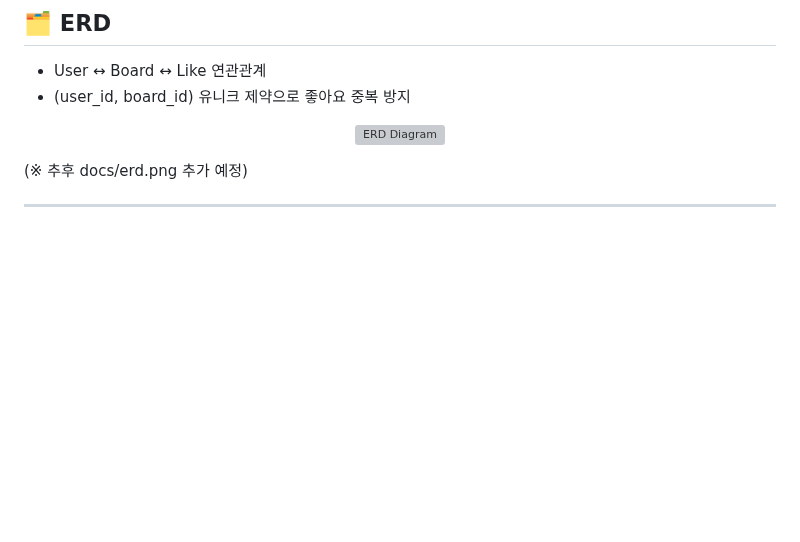
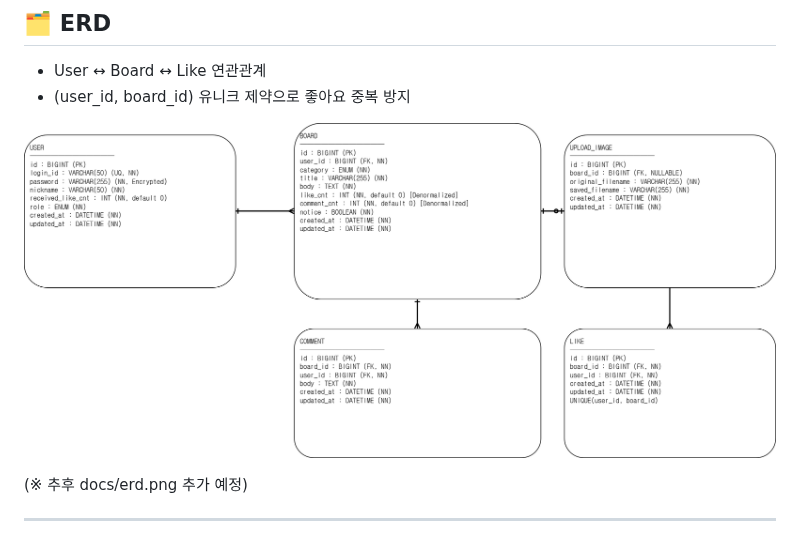
Before and after one commit to JeongEuiHan/boardapi-project, a Markdown page: README.md, the part around the change. Rendered like a GitHub page; blank space fills up the shorter version; grey boxes are pictures that could not be loaded.

Commit message:
Change ERD image reference to erd.png
Updated ERD diagram image reference in README.

```diff
--- a/README.md
+++ b/README.md
@@ -150,7 +150,7 @@ flowchart LR
 - (user_id, board_id) 유니크 제약으로 좋아요 중복 방지
 
 <p align="center">
-  <img src="./docs/screenshots/erd1.png" width="800" alt="ERD Diagram">
+  <img src="./docs/screenshots/erd.png" width="800" alt="ERD Diagram">
 </p>
 
 (※ 추후 docs/erd.png 추가 예정)
```
